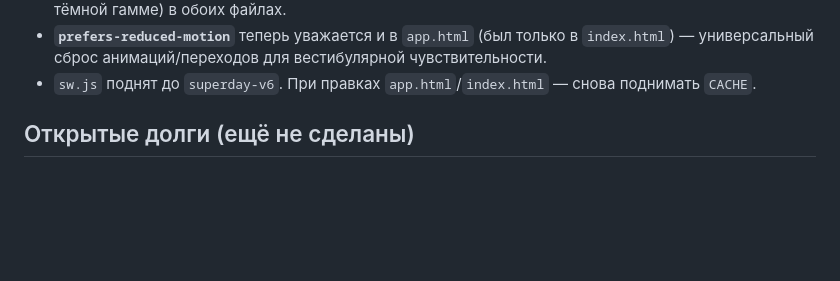
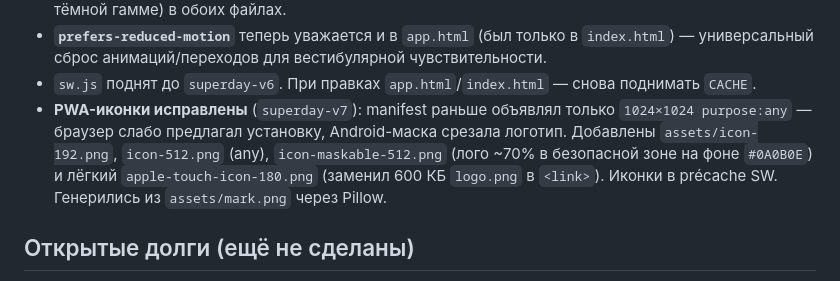
Before and after one commit to HADJAL001/superday-site, a Markdown page: COORDINATION.md, the part around the change. Rendered like a GitHub page; blank space fills up the shorter version.

Commit message:
docs: PWA-иконки в COORDINATION.md
Co-Authored-By: Claude Opus 4.8 <noreply@anthropic.com>

```diff
--- a/COORDINATION.md
+++ b/COORDINATION.md
@@ -123,6 +123,12 @@
   чувствительности.
 - `sw.js` поднят до `superday-v6`. При правках `app.html`/`index.html` —
   снова поднимать `CACHE`.
+- **PWA-иконки исправлены** (`superday-v7`): manifest раньше объявлял только
+  `1024×1024 purpose:any` — браузер слабо предлагал установку, Android-маска
+  срезала логотип. Добавлены `assets/icon-192.png`, `icon-512.png` (any),
+  `icon-maskable-512.png` (лого ~70% в безопасной зоне на фоне `#0A0B0E`) и
+  лёгкий `apple-touch-icon-180.png` (заменил 600 КБ `logo.png` в `<link>`).
+  Иконки в précache SW. Генерились из `assets/mark.png` через Pillow.
 
 ## Открытые долги (ещё не сделаны)
 
```
